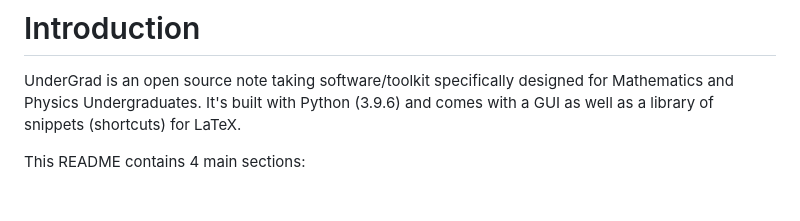
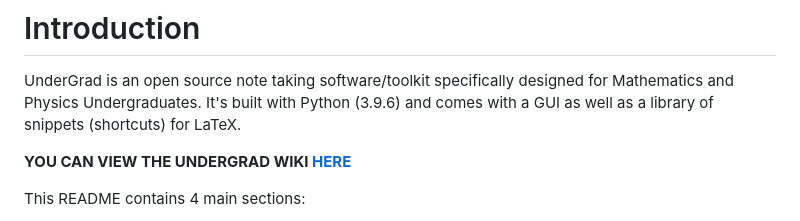
Before and after one commit to Ak0sTib0r/UnderGrad, a Markdown page: README.md, the part around the change. GitHub-like rendering; blank space fills up the shorter version.

```diff
--- a/README.md
+++ b/README.md
@@ -4,6 +4,8 @@
 
 # Introduction
 UnderGrad is an open source note taking software/toolkit specifically designed for Mathematics and Physics Undergraduates. It's built with Python (3.9.6) and comes with a GUI as well as a library of snippets (shortcuts) for LaTeX.
+
+**YOU CAN VIEW THE UNDERGRAD WIKI [HERE](https://github.com/Ak0sTib0r/UnderGrad/wiki)**
 
 This README contains 4 main sections:
 - Introduction (above)
```
